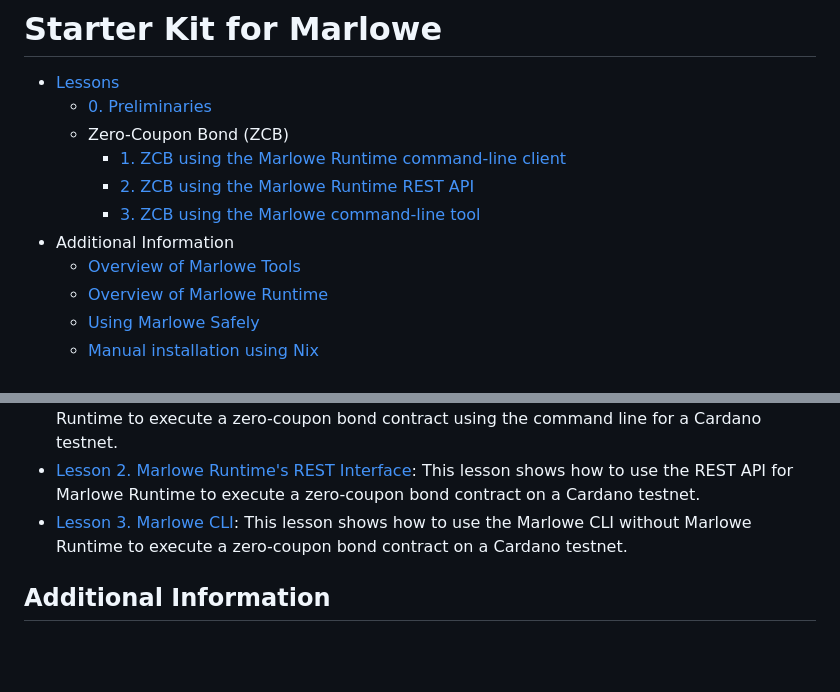
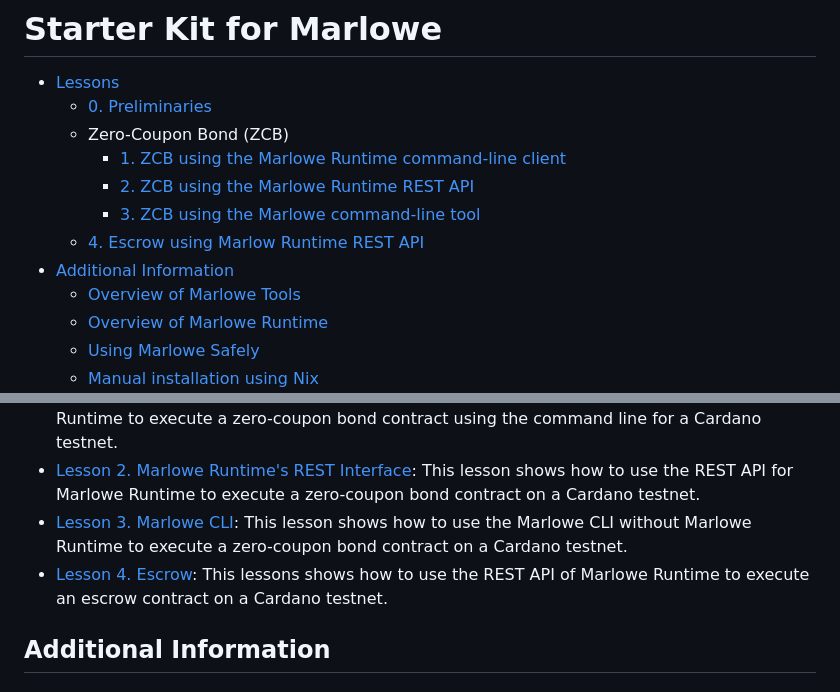
Before and after one commit to input-output-hk/marlowe-starter-kit, a Markdown page: ReadMe.md, 2 parts joined by grey strips. GitHub-like rendering; blank space fills up the shorter version.

Commit message:
PLT-3027 Added escrow lesson.

```diff
--- a/ReadMe.md
+++ b/ReadMe.md
@@ -6,7 +6,8 @@
         - [1. ZCB using the Marlowe Runtime command-line client](01-runtime-cli/ReadMe.ipynb)
         - [2. ZCB using the Marlowe Runtime REST API](02-runtime-rest/ReadMe.ipynb)
         - [3. ZCB using the Marlowe command-line tool](03-marlowe-cli/ReadMe.ipynb)
-- Additional Information
+    - [4. Escrow using Marlow Runtime REST API](04-escrow-rest/ReadMe.ipynb)
+- [Additional Information](#additional-information)
     - [Overview of Marlowe Tools](#marlowe-tools)
     - [Overview of Marlowe Runtime](#marlowe-runtime)
     - [Using Marlowe Safely](#using-marlowe-safely)
@@ -29,7 +30,7 @@ If you are unfamiliar with the Marlowe smart-contract language or with the Carda
 - [Lesson 1. Marlowe Runtime's Command-Line Interface](01-runtime-cli/ReadMe.ipynb): This lesson shows how to use Marlowe Runtime to execute a zero-coupon bond contract using the command line for a Cardano testnet.
 - [Lesson 2. Marlowe Runtime's REST Interface](02-runtime-rest/ReadMe.ipynb): This lesson shows how to use the REST API for Marlowe Runtime to execute a zero-coupon bond contract on a Cardano testnet.
 - [Lesson 3. Marlowe CLI](03-marlowe-cli/ReadMe.ipynb): This lesson shows how to use the Marlowe CLI without Marlowe Runtime to execute a zero-coupon bond contract on a Cardano testnet.
-
+- [Lesson 4. Escrow](04-escrow-rest/ReadMe.ipynb): This lessons shows how to use the REST API of Marlowe Runtime to execute an escrow contract on a Cardano testnet.
 
 
 ## Additional Information
```
Also changed, not shown: other parts of ReadMe.md (+1 -1 lines), images/escrow-playground.png (added), images/escrow-simulation.png (added), 6 other files.
